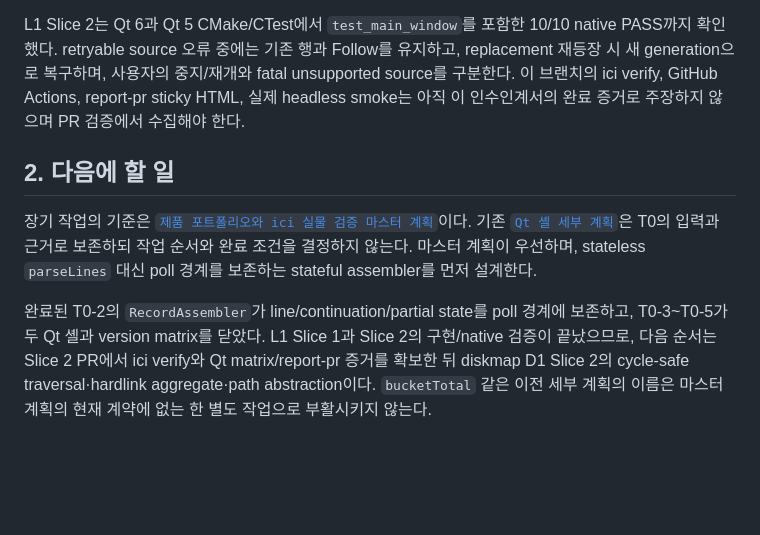
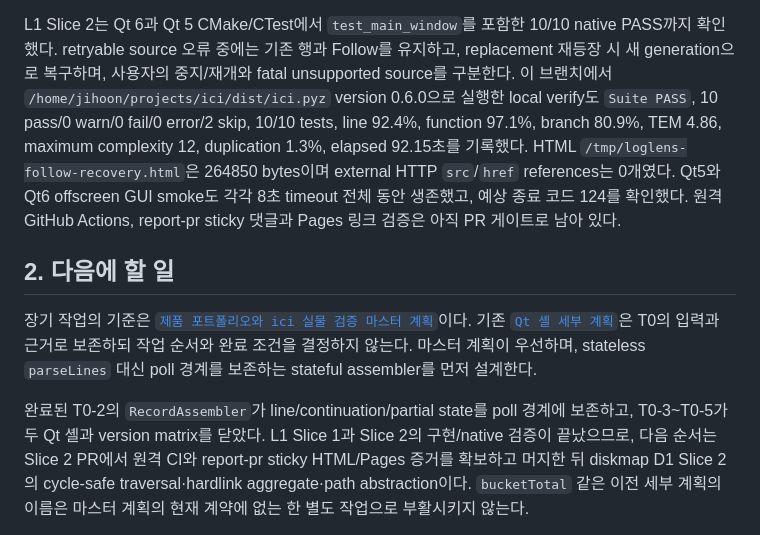
Before and after one commit to jihoon22-lee/toy-projects, a Markdown page: docs/superpowers/2026-08-30-handover.md, the part around the change. Rendered like a GitHub page; blank space fills up the shorter version.

```diff
--- a/docs/superpowers/2026-08-30-handover.md
+++ b/docs/superpowers/2026-08-30-handover.md
@@ -37,9 +37,14 @@ GitHub Actions 네 matrix leg와 Merge Gate의 성공도 포함한다. 이후 L/
 
 L1 Slice 2는 Qt 6과 Qt 5 CMake/CTest에서 `test_main_window`를 포함한 10/10 native PASS까지
 확인했다. retryable source 오류 중에는 기존 행과 Follow를 유지하고, replacement 재등장 시
-새 generation으로 복구하며, 사용자의 중지/재개와 fatal unsupported source를 구분한다. 이
-브랜치의 ici verify, GitHub Actions, report-pr sticky HTML, 실제 headless smoke는 아직 이
-인수인계서의 완료 증거로 주장하지 않으며 PR 검증에서 수집해야 한다.
+새 generation으로 복구하며, 사용자의 중지/재개와 fatal unsupported source를 구분한다.
+이 브랜치에서 `/home/jihoon/projects/ici/dist/ici.pyz` version 0.6.0으로 실행한 local
+verify도 `Suite PASS`, 10 pass/0 warn/0 fail/0 error/2 skip, 10/10 tests, line 92.4%,
+function 97.1%, branch 80.9%, TEM 4.86, maximum complexity 12, duplication 1.3%, elapsed
+92.15초를 기록했다. HTML `/tmp/loglens-follow-recovery.html`은 264850 bytes이며 external
+HTTP `src`/`href` references는 0개였다. Qt5와 Qt6 offscreen GUI smoke도 각각 8초 timeout
+전체 동안 생존했고, 예상 종료 코드 124를 확인했다. 원격 GitHub Actions, report-pr sticky
+댓글과 Pages 링크 검증은 아직 PR 게이트로 남아 있다.
 
 ## 2. 다음에 할 일
 
@@ -51,8 +56,8 @@ poll 경계를 보존하는 stateful assembler를 먼저 설계한다.
 
 완료된 T0-2의 `RecordAssembler`가 line/continuation/partial state를 poll 경계에 보존하고,
 T0-3~T0-5가 두 Qt 셸과 version matrix를 닫았다. L1 Slice 1과 Slice 2의 구현/native 검증이
-끝났으므로, 다음 순서는 Slice 2 PR에서 ici verify와 Qt matrix/report-pr 증거를 확보한 뒤
-diskmap D1 Slice 2의 cycle-safe traversal·hardlink aggregate·path abstraction이다.
+끝났으므로, 다음 순서는 Slice 2 PR에서 원격 CI와 report-pr sticky HTML/Pages 증거를 확보하고
+머지한 뒤 diskmap D1 Slice 2의 cycle-safe traversal·hardlink aggregate·path abstraction이다.
 `bucketTotal` 같은 이전 세부 계획의 이름은 마스터 계획의 현재 계약에 없는 한 별도 작업으로
 부활시키지 않는다.
 
```
Also changed, not shown: workthrough/2026-08-31-loglens-follow-recovery.md (+30 -6 lines).
